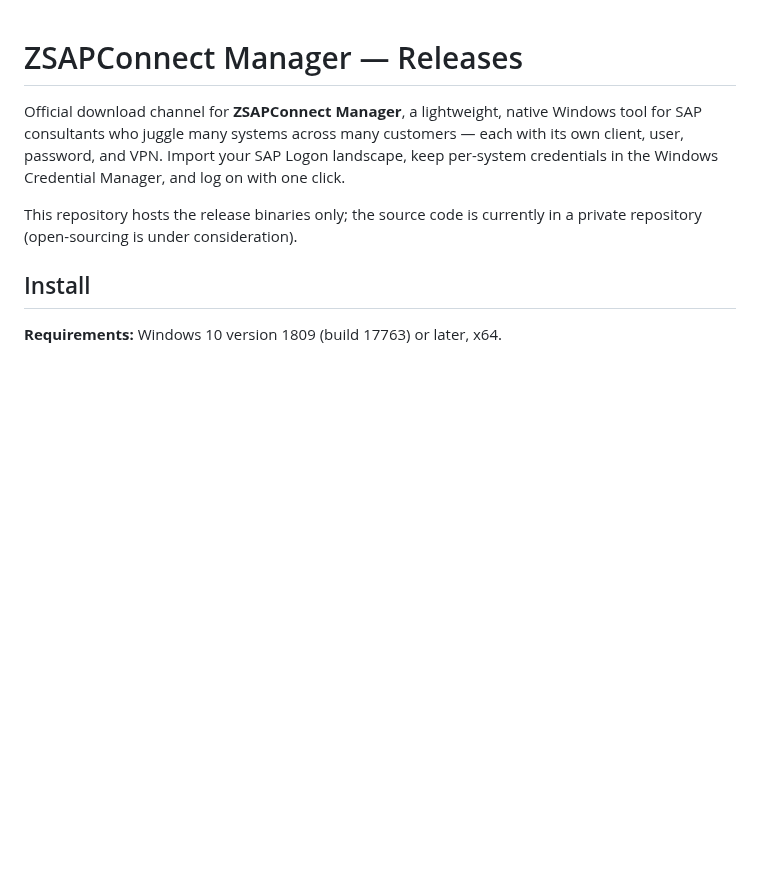
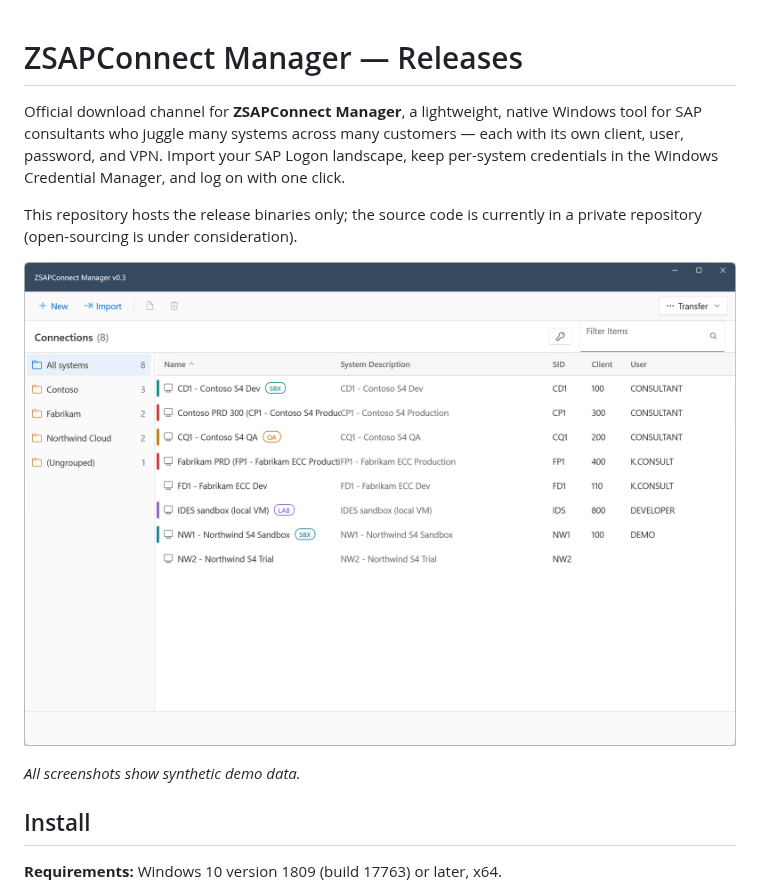
Before and after one commit to kts982/zsapconnect-releases, a Markdown page: README.md, the part around one of its changes. GitHub-like rendering; pictures changed too: assets/screenshot-main.png (added); blank space fills up the shorter version.

Commit message:
README: screenshots (synthetic demo data) - grid with tags, entry detail, group page, dark skin

```diff
--- a/README.md
+++ b/README.md
@@ -8,6 +8,10 @@ log on with one click.
 
 This repository hosts the release binaries only; the source code is currently
 in a private repository (open-sourcing is under consideration).
+
+![ZSAPConnect Manager — systems grid with groups and tags](assets/screenshot-main.png)
+
+*All screenshots show synthetic demo data.*
 
 ## Install
 
```
Also changed, not shown: other parts of README.md (+14 -0 lines), assets/screenshot-dark.png (added), assets/screenshot-detail.png (added), assets/screenshot-group.png (added).
